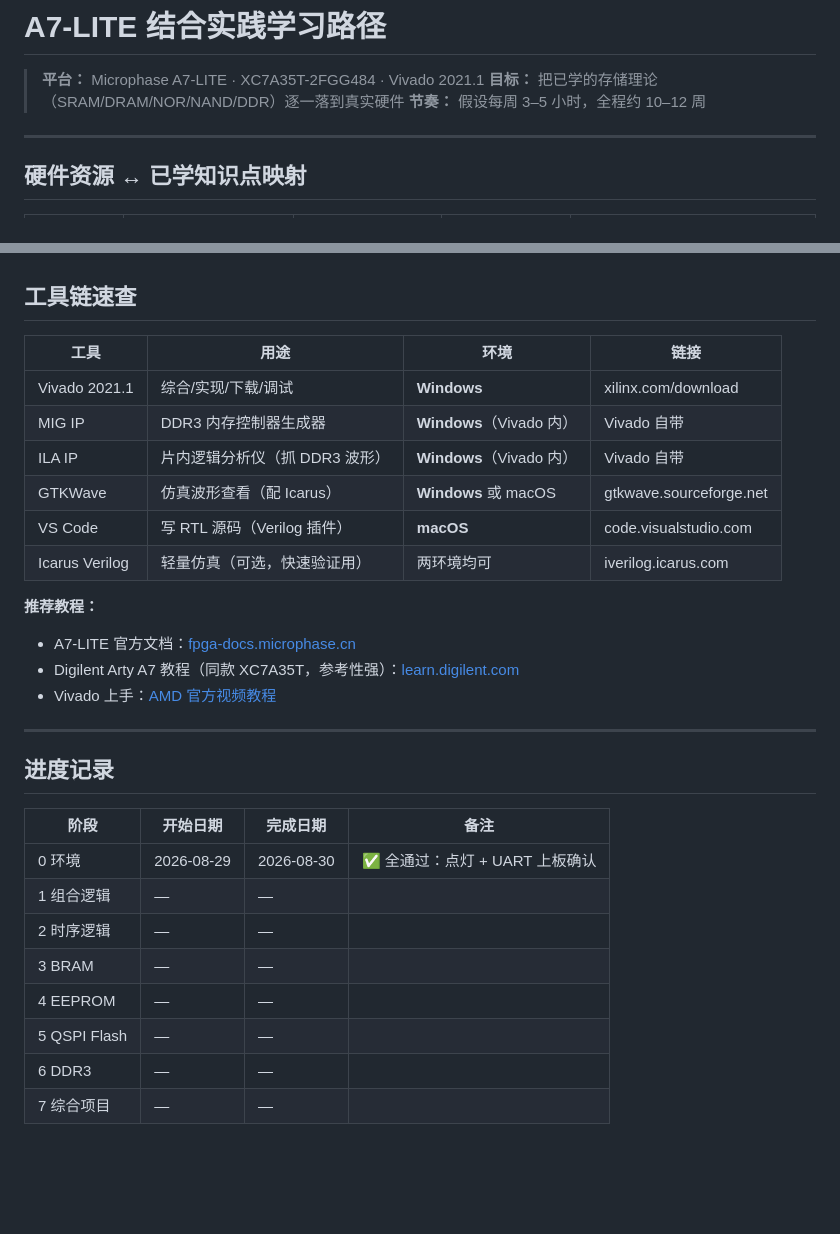
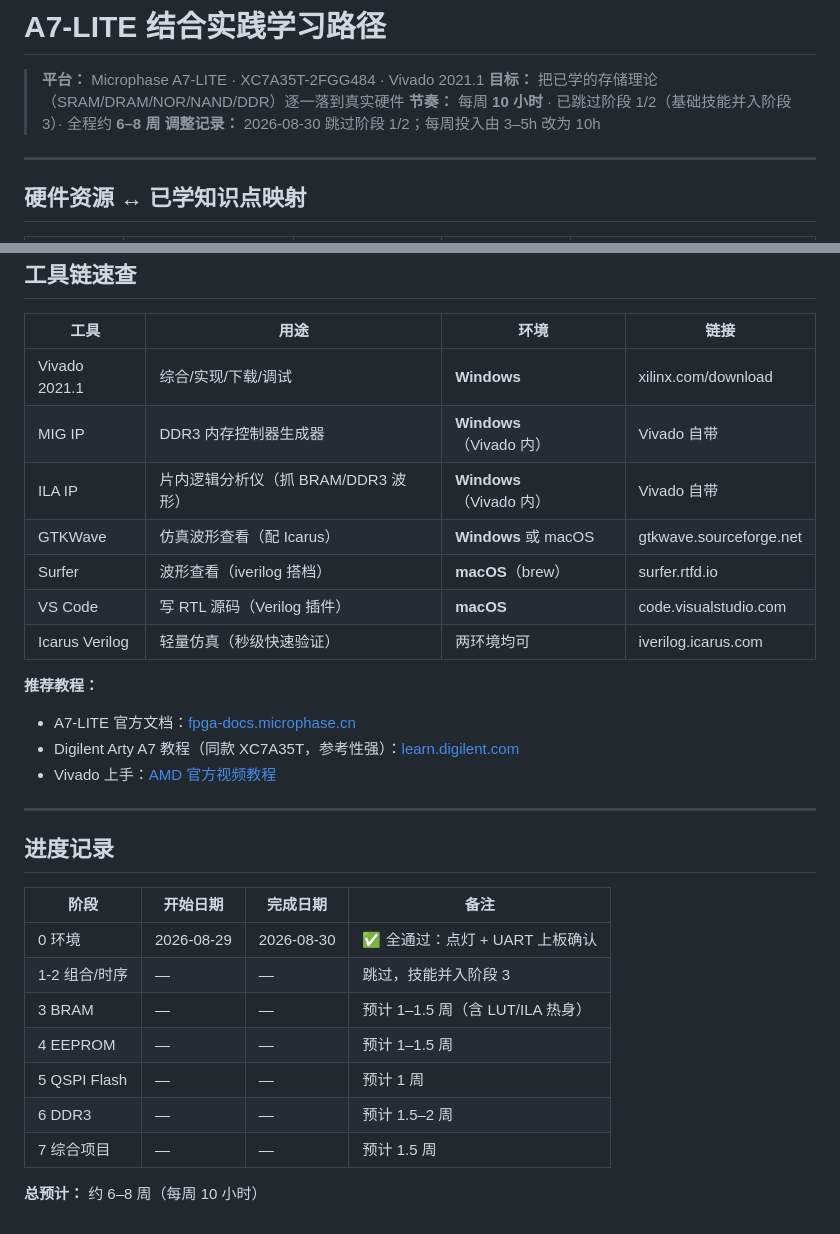
Before and after one commit to Robinnns/Storage, a Markdown page: plans/roadmap-a7lite.md, 2 parts joined by grey strips. Drawn GitHub-style; blank space fills up the shorter version.

```diff
--- a/plans/roadmap-a7lite.md
+++ b/plans/roadmap-a7lite.md
@@ -2,7 +2,8 @@
 
 > **平台：** Microphase A7-LITE · XC7A35T-2FGG484 · Vivado 2021.1
 > **目标：** 把已学的存储理论（SRAM/DRAM/NOR/NAND/DDR）逐一落到真实硬件
-> **节奏：** 假设每周 3–5 小时，全程约 10–12 周
+> **节奏：** 每周 **10 小时** · 已跳过阶段 1/2（基础技能并入阶段 3）· 全程约 **6–8 周**
+> **调整记录：** 2026-08-30 跳过阶段 1/2；每周投入由 3–5h 改为 10h
 
 ---
 
@@ -152,10 +138,11 @@ macOS（当前）                    Windows（FPGA）
 |------|------|------|------|
 | Vivado 2021.1 | 综合/实现/下载/调试 | **Windows** | xilinx.com/download |
 | MIG IP | DDR3 内存控制器生成器 | **Windows**（Vivado 内） | Vivado 自带 |
-| ILA IP | 片内逻辑分析仪（抓 DDR3 波形） | **Windows**（Vivado 内） | Vivado 自带 |
+| ILA IP | 片内逻辑分析仪（抓 BRAM/DDR3 波形） | **Windows**（Vivado 内） | Vivado 自带 |
 | GTKWave | 仿真波形查看（配 Icarus） | **Windows** 或 macOS | gtkwave.sourceforge.net |
+| Surfer | 波形查看（iverilog 搭档） | **macOS**（brew） | surfer.rtfd.io |
 | VS Code | 写 RTL 源码（Verilog 插件） | **macOS** | code.visualstudio.com |
-| Icarus Verilog | 轻量仿真（可选，快速验证用） | 两环境均可 | iverilog.icarus.com | |
+| Icarus Verilog | 轻量仿真（秒级快速验证） | 两环境均可 | iverilog.icarus.com |
 
 **推荐教程：**
 - A7-LITE 官方文档：[fpga-docs.microphase.cn](https://fpga-docs.microphase.cn/en/latest/DEV_BOARD/A7-LITE/A7-Lite_Reference_Manual.html)
@@ -169,10 +156,11 @@ macOS（当前）                    Windows（FPGA）
 | 阶段 | 开始日期 | 完成日期 | 备注 |
 |------|---------|---------|------|
 | 0 环境 | 2026-08-29 | 2026-08-30 | ✅ 全通过：点灯 + UART 上板确认 |
-| 1 组合逻辑 | — | — | |
-| 2 时序逻辑 | — | — | |
-| 3 BRAM | — | — | |
-| 4 EEPROM | — | — | |
-| 5 QSPI Flash | — | — | |
-| 6 DDR3 | — | — | |
-| 7 综合项目 | — | — | |
+| 1-2 组合/时序 | — | — | 跳过，技能并入阶段 3 |
+| 3 BRAM | — | — | 预计 1–1.5 周（含 LUT/ILA 热身） |
+| 4 EEPROM | — | — | 预计 1–1.5 周 |
+| 5 QSPI Flash | — | — | 预计 1 周 |
+| 6 DDR3 | — | — | 预计 1.5–2 周 |
+| 7 综合项目 | — | — | 预计 1.5 周 |
+
+**总预计：** 约 6–8 周（每周 10 小时）
```
Also changed, not shown: other parts of plans/roadmap-a7lite.md (+15 -30 lines).
